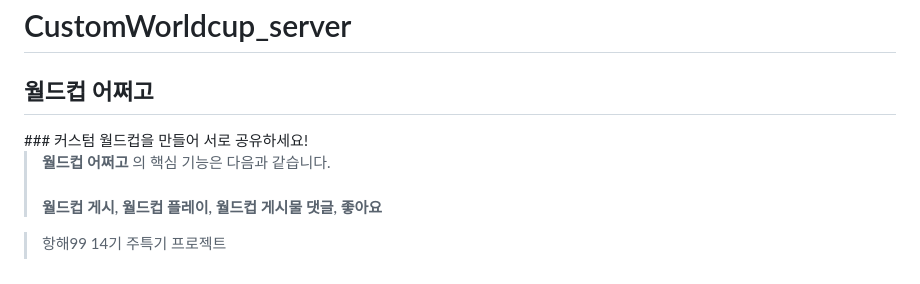
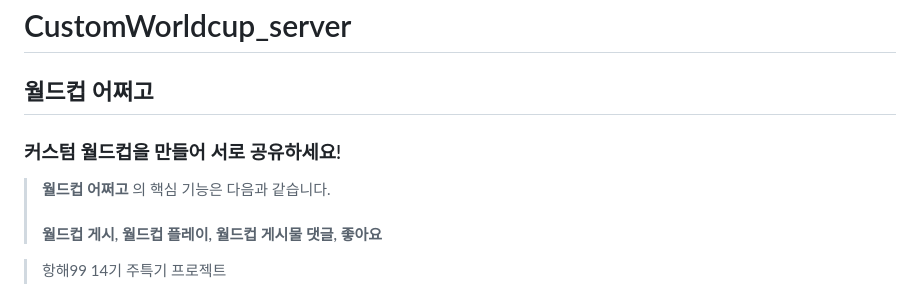
Before and after one commit to mergeishapbeong/CustomWorldcup, a Markdown page: README.md, the part around the change. Rendered like a GitHub page.

```diff
--- a/README.md
+++ b/README.md
@@ -1,7 +1,7 @@
 # CustomWorldcup_server
 ## 월드컵 어쩌고
+### 커스텀 월드컵을 만들어 서로 공유하세요!
 </div>
-### 커스텀 월드컵을 만들어 서로 공유하세요!
 
 > **월드컵 어쩌고** 의 핵심 기능은 다음과 같습니다.
 > #### 월드컵 게시, 월드컵 플레이, 월드컵 게시물 댓글, 좋아요
```
